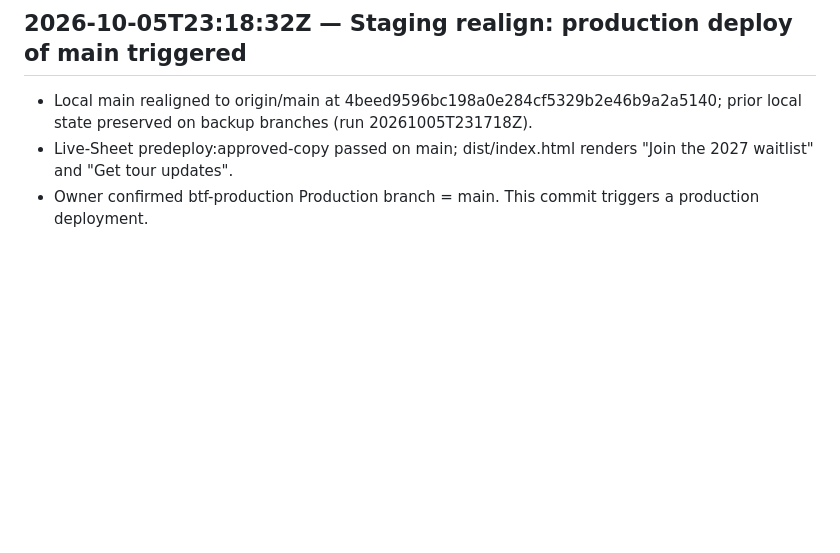
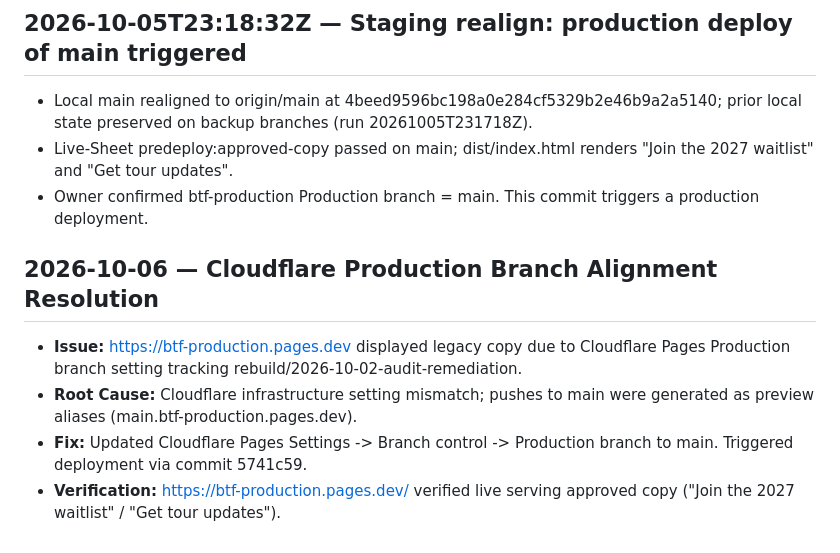
Before and after one commit to jkbrooks1/biketourfrance, a Markdown page: docs/BUILD_LOG.md, the part around the change. GitHub-like rendering; blank space fills up the shorter version.

Commit message:
docs: append Cloudflare production branch resolution to docs/BUILD_LOG.md

```diff
--- a/docs/BUILD_LOG.md
+++ b/docs/BUILD_LOG.md
@@ -1535,3 +1535,9 @@ verify-dist: 12 pages OK
 - Local main realigned to origin/main at 4beed9596bc198a0e284cf5329b2e46b9a2a5140; prior local state preserved on backup branches (run 20261005T231718Z).
 - Live-Sheet predeploy:approved-copy passed on main; dist/index.html renders "Join the 2027 waitlist" and "Get tour updates".
 - Owner confirmed btf-production Production branch = main. This commit triggers a production deployment.
+
+## 2026-10-06 — Cloudflare Production Branch Alignment Resolution
+- **Issue:** https://btf-production.pages.dev displayed legacy copy due to Cloudflare Pages Production branch setting tracking rebuild/2026-10-02-audit-remediation.
+- **Root Cause:** Cloudflare infrastructure setting mismatch; pushes to main were generated as preview aliases (main.btf-production.pages.dev).
+- **Fix:** Updated Cloudflare Pages Settings -> Branch control -> Production branch to main. Triggered deployment via commit 5741c59.
+- **Verification:** https://btf-production.pages.dev/ verified live serving approved copy ("Join the 2027 waitlist" / "Get tour updates").
```
